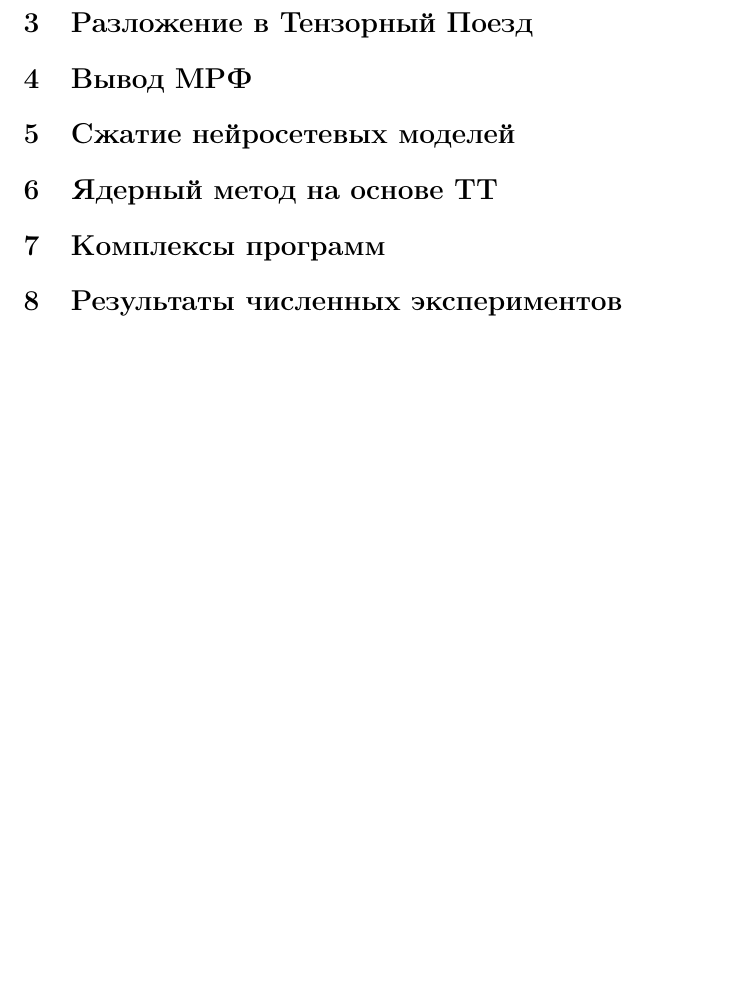
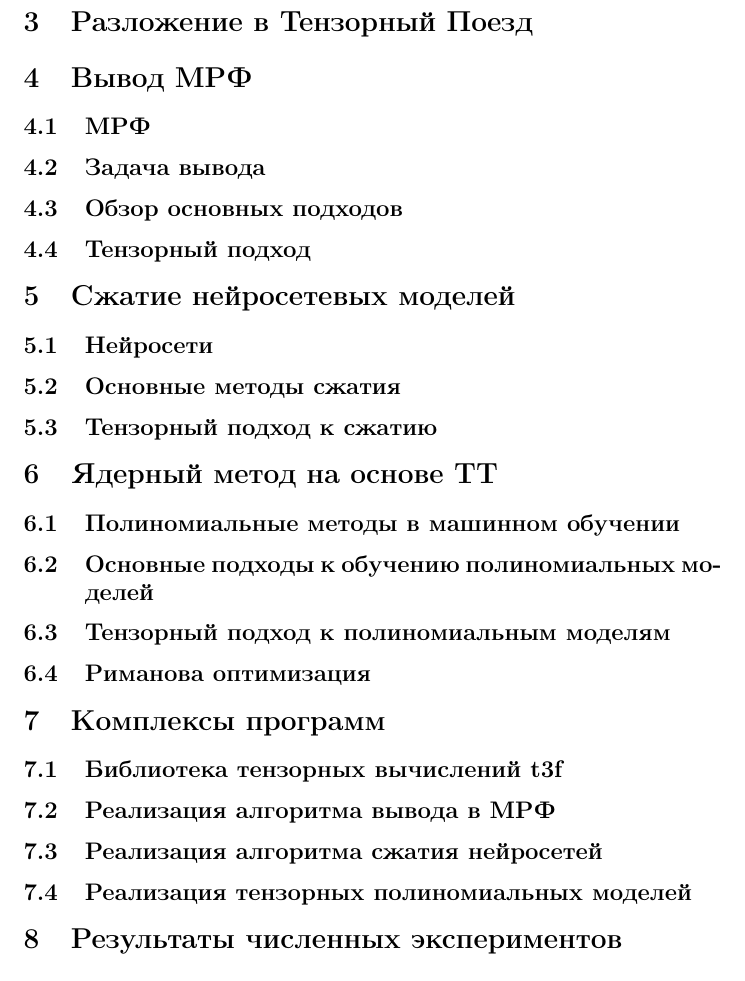
Before and after one commit to Bihaqo/thesis, a LaTeX document (main.tex): part of the page before the commit and part of page 3 of 3 after it, cut so that both start at the same text, the shorter picture padded with empty space. Compiled offline with pdfLaTeX.

Commit message:
Add subsections

```diff
--- a/main.tex
+++ b/main.tex
@@ -18,9 +18,24 @@
 \section{Тензорные методы в машинном обучении}
 \section{Разложение в Тензорный Поезд}
 \section{Вывод МРФ}
+\subsection{МРФ}
+\subsection{Задача вывода}
+\subsection{Обзор основных подходов}
+\subsection{Тензорный подход}
 \section{Сжатие нейросетевых моделей}
+\subsection{Нейросети}
+\subsection{Основные методы сжатия}
+\subsection{Тензорный подход к сжатию}
 \section{Ядерный метод на основе ТТ}
+\subsection{Полиномиальные методы в машинном обучении}
+\subsection{Основные подходы к обучению полиномиальных моделей}
+\subsection{Тензорный подход к полиномиальным моделям}
+\subsection{Риманова оптимизация}
 \section{Комплексы программ}
+\subsection{Библиотека тензорных вычислений t3f}
+\subsection{Реализация алгоритма вывода в МРФ}
+\subsection{Реализация алгоритма сжатия нейросетей}
+\subsection{Реализация тензорных полиномиальных моделей}
 \section{Результаты численных экспериментов}
 \section{Заключение}
 \section{Список литературы}
```
